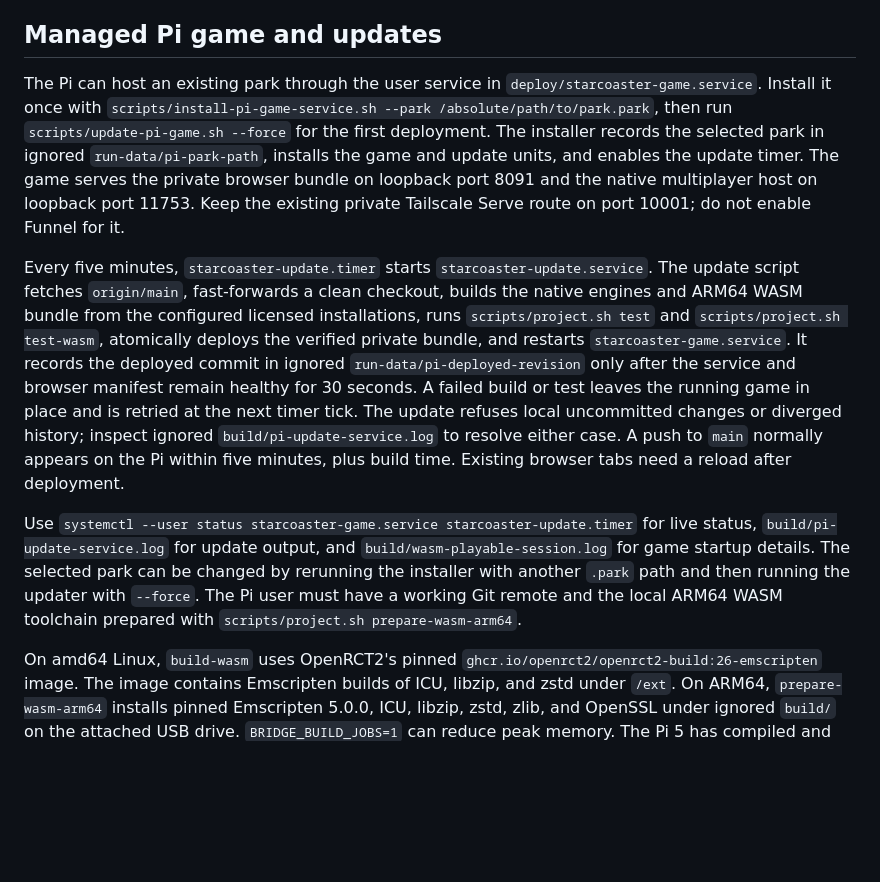
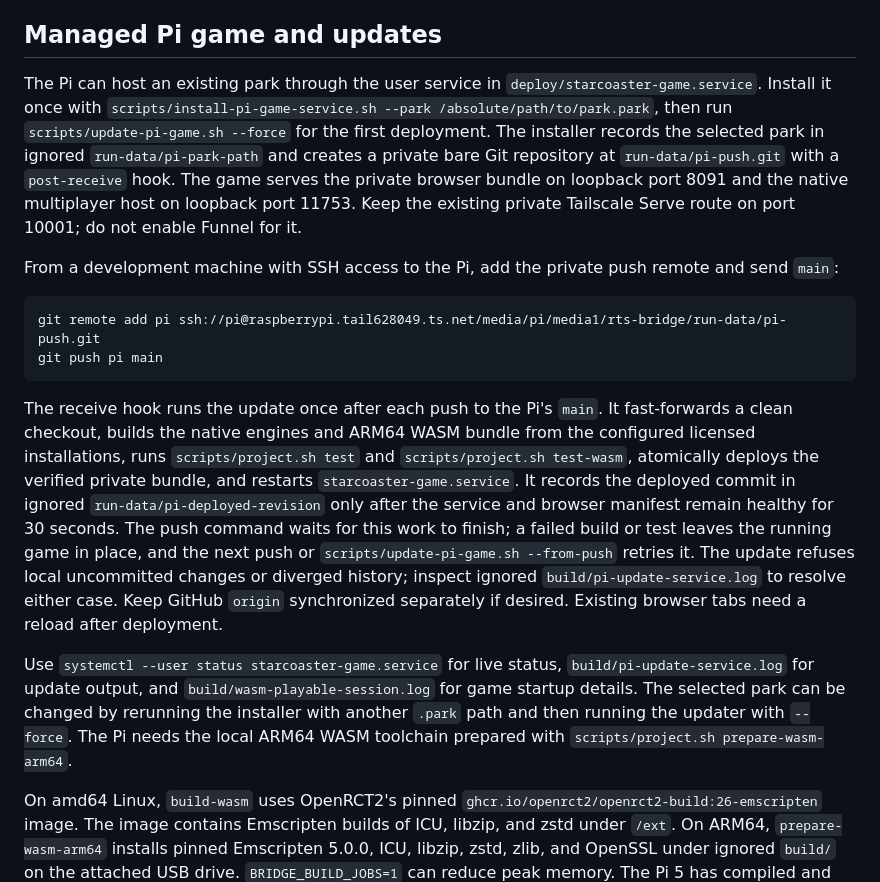
Before and after one commit to n0remac/StarCoaster, a Markdown page: docs/wasm-browser.md, the part around the change. Drawn GitHub-style; blank space fills up the shorter version.

Commit message:
Document defense controls and push deployment

````diff
--- a/docs/wasm-browser.md
+++ b/docs/wasm-browser.md
@@ -18,11 +18,18 @@ The build writes `build/openrct2-wasm/` and `build/wasm-client/`. The bundle con
 
 ## Managed Pi game and updates
 
-The Pi can host an existing park through the user service in `deploy/starcoaster-game.service`. Install it once with `scripts/install-pi-game-service.sh --park /absolute/path/to/park.park`, then run `scripts/update-pi-game.sh --force` for the first deployment. The installer records the selected park in ignored `run-data/pi-park-path`, installs the game and update units, and enables the update timer. The game serves the private browser bundle on loopback port 8091 and the native multiplayer host on loopback port 11753. Keep the existing private Tailscale Serve route on port 10001; do not enable Funnel for it.
+The Pi can host an existing park through the user service in `deploy/starcoaster-game.service`. Install it once with `scripts/install-pi-game-service.sh --park /absolute/path/to/park.park`, then run `scripts/update-pi-game.sh --force` for the first deployment. The installer records the selected park in ignored `run-data/pi-park-path` and creates a private bare Git repository at `run-data/pi-push.git` with a `post-receive` hook. The game serves the private browser bundle on loopback port 8091 and the native multiplayer host on loopback port 11753. Keep the existing private Tailscale Serve route on port 10001; do not enable Funnel for it.
 
-Every five minutes, `starcoaster-update.timer` starts `starcoaster-update.service`. The update script fetches `origin/main`, fast-forwards a clean checkout, builds the native engines and ARM64 WASM bundle from the configured licensed installations, runs `scripts/project.sh test` and `scripts/project.sh test-wasm`, atomically deploys the verified private bundle, and restarts `starcoaster-game.service`. It records the deployed commit in ignored `run-data/pi-deployed-revision` only after the service and browser manifest remain healthy for 30 seconds. A failed build or test leaves the running game in place and is retried at the next timer tick. The update refuses local uncommitted changes or diverged history; inspect ignored `build/pi-update-service.log` to resolve either case. A push to `main` normally appears on the Pi within five minutes, plus build time. Existing browser tabs need a reload after deployment.
+From a development machine with SSH access to the Pi, add the private push remote and send `main`:
 
-Use `systemctl --user status starcoaster-game.service starcoaster-update.timer` for live status, `build/pi-update-service.log` for update output, and `build/wasm-playable-session.log` for game startup details. The selected park can be changed by rerunning the installer with another `.park` path and then running the updater with `--force`. The Pi user must have a working Git remote and the local ARM64 WASM toolchain prepared with `scripts/project.sh prepare-wasm-arm64`.
+```sh
+git remote add pi ssh://pi@raspberrypi.tail628049.ts.net/media/pi/media1/rts-bridge/run-data/pi-push.git
+git push pi main
+```
+
+The receive hook runs the update once after each push to the Pi's `main`. It fast-forwards a clean checkout, builds the native engines and ARM64 WASM bundle from the configured licensed installations, runs `scripts/project.sh test` and `scripts/project.sh test-wasm`, atomically deploys the verified private bundle, and restarts `starcoaster-game.service`. It records the deployed commit in ignored `run-data/pi-deployed-revision` only after the service and browser manifest remain healthy for 30 seconds. The push command waits for this work to finish; a failed build or test leaves the running game in place, and the next push or `scripts/update-pi-game.sh --from-push` retries it. The update refuses local uncommitted changes or diverged history; inspect ignored `build/pi-update-service.log` to resolve either case. Keep GitHub `origin` synchronized separately if desired. Existing browser tabs need a reload after deployment.
+
+Use `systemctl --user status starcoaster-game.service` for live status, `build/pi-update-service.log` for update output, and `build/wasm-playable-session.log` for game startup details. The selected park can be changed by rerunning the installer with another `.park` path and then running the updater with `--force`. The Pi needs the local ARM64 WASM toolchain prepared with `scripts/project.sh prepare-wasm-arm64`.
 
 On amd64 Linux, `build-wasm` uses OpenRCT2's pinned `ghcr.io/openrct2/openrct2-build:26-emscripten` image. The image contains Emscripten builds of ICU, libzip, and zstd under `/ext`. On ARM64, `prepare-wasm-arm64` installs pinned Emscripten 5.0.0, ICU, libzip, zstd, zlib, and OpenSSL under ignored `build/` on the attached USB drive. `BRIDGE_BUILD_JOBS=1` can reduce peak memory. The Pi 5 has compiled and linked the network-enabled graphical client with this toolchain. If another Pi lacks sufficient build resources, build on an amd64 Linux checkout of this commit, copy only `build/wasm-client/` to the Pi, and run `scripts/project.sh deploy-wasm /path/to/copied-bundle`. Deployment checks the browser bundle against the Pi's native source and staged assets. The Pi remains the game host.
 
````
Also changed, not shown: bridge-protocol/README.md (+4 -3 lines).
